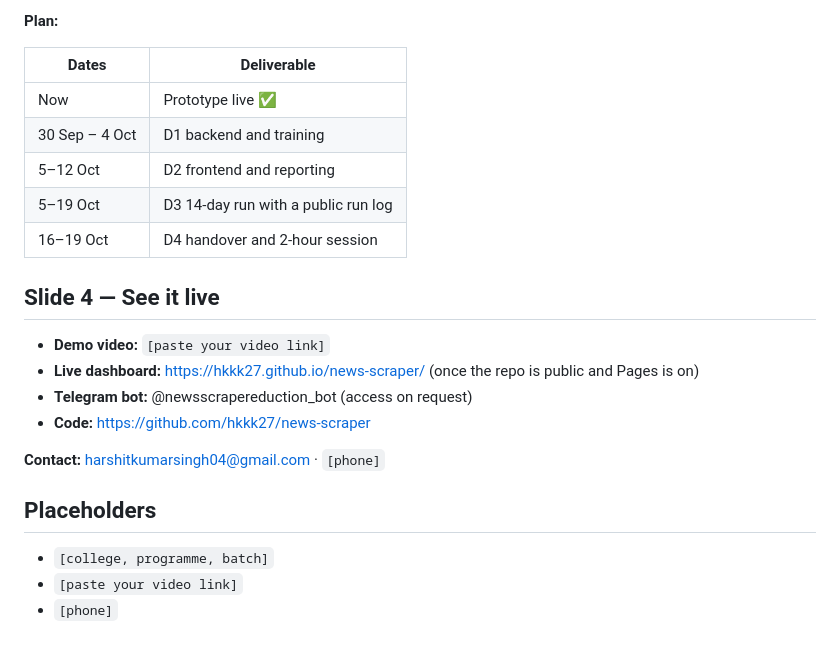
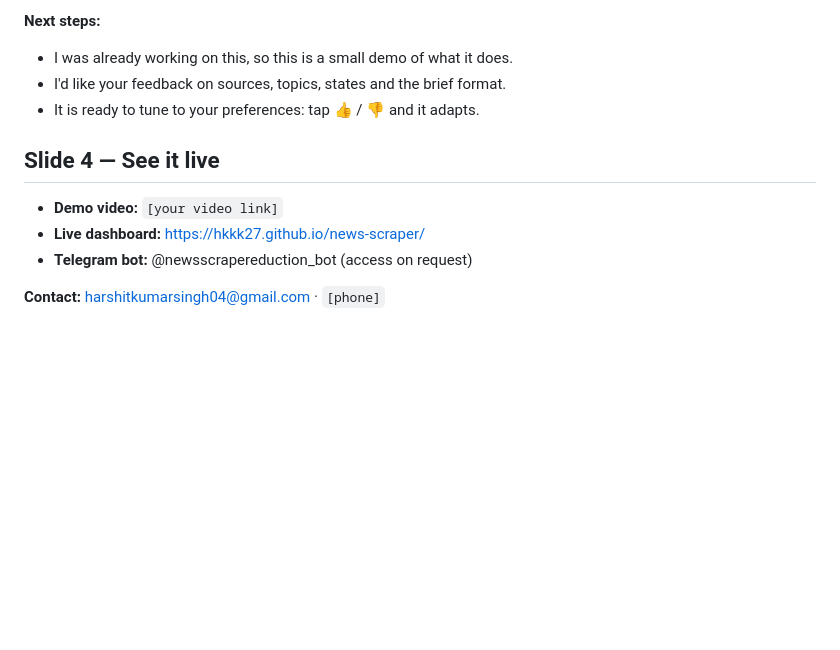
Before and after one commit to hkkk27/news-scraper, a Markdown page: docs/proposal/slide-content.md, the part around one of its changes. GitHub-like rendering; blank space fills up the shorter version.

```diff
--- a/docs/proposal/slide-content.md
+++ b/docs/proposal/slide-content.md
@@ -82,25 +52,13 @@ plus our India layer.
 
-**Plan:**
-
-| Dates | Deliverable |
-|---|---|
-| Now | Prototype live ✅ |
-| 30 Sep – 4 Oct | D1 backend and training |
-| 5–12 Oct | D2 frontend and reporting |
-| 5–19 Oct | D3 14-day run with a public run log |
-| 16–19 Oct | D4 handover and 2-hour session |
+**Next steps:**
+- I was already working on this, so this is a small demo of what it does.
+- I'd like your feedback on sources, topics, states and the brief format.
+- It is ready to tune to your preferences: tap 👍 / 👎 and it adapts.
 
 ## Slide 4 — See it live
 
-- **Demo video:** `[paste your video link]`
-- **Live dashboard:** https://hkkk27.github.io/news-scraper/ (once the repo is public and Pages is on)
+- **Demo video:** `[your video link]`
+- **Live dashboard:** https://hkkk27.github.io/news-scraper/
 - **Telegram bot:** @newsscrapereduction_bot (access on request)
-- **Code:** https://github.com/hkkk27/news-scraper
 
 **Contact:** harshitkumarsingh04@gmail.com · `[phone]`
-
-## Placeholders
-
-- `[college, programme, batch]`
-- `[paste your video link]`
-- `[phone]`
```
Also changed, not shown: other parts of docs/proposal/slide-content.md (+34 -64 lines).
